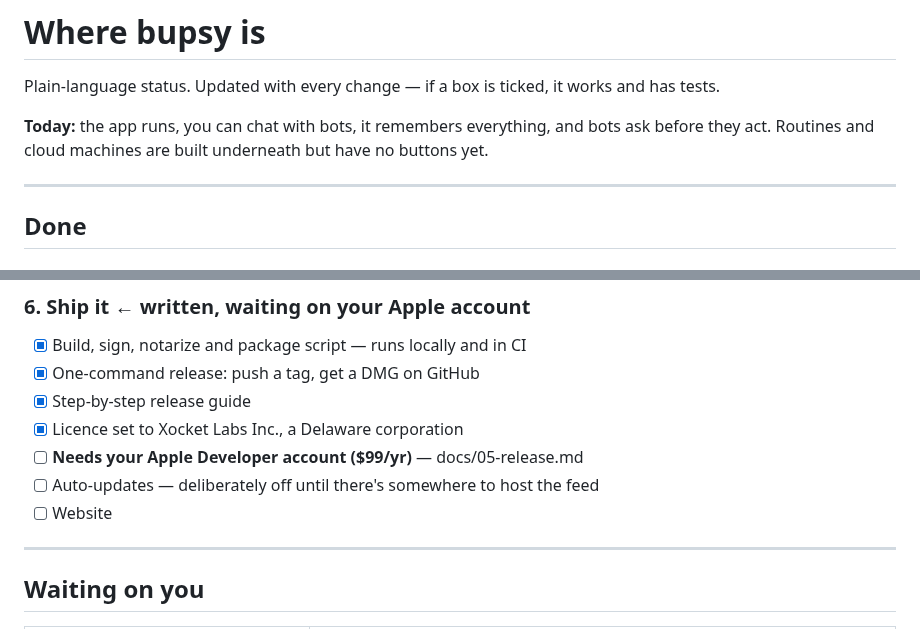
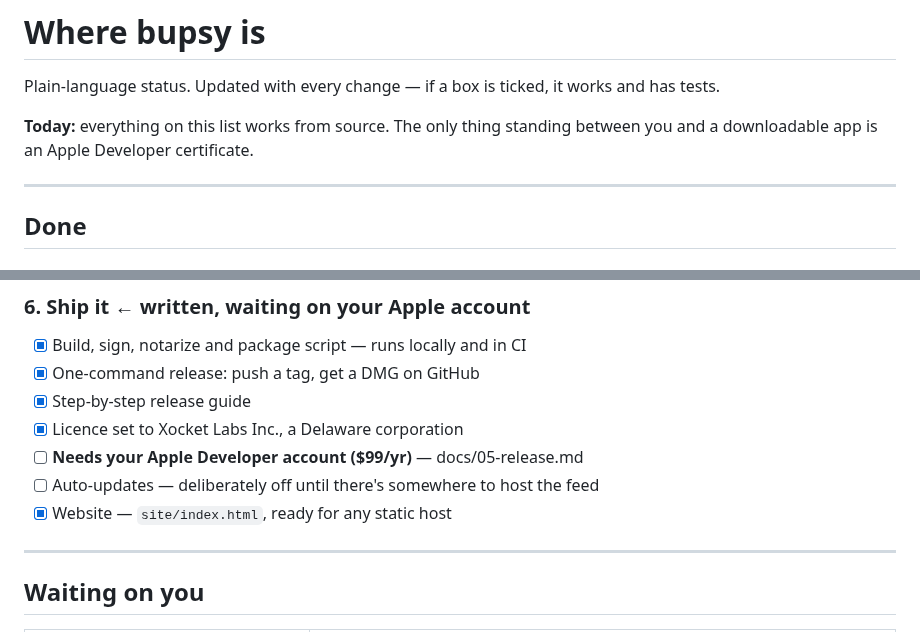
Before and after one commit to xocketlabs/bupsy.si, a Markdown page: CHECKLIST.md, 2 parts joined by grey strips. Rendered like a GitHub page.

```diff
--- a/CHECKLIST.md
+++ b/CHECKLIST.md
@@ -2,8 +2,8 @@
 
 Plain-language status. Updated with every change — if a box is ticked, it works and has tests.
 
-**Today:** the app runs, you can chat with bots, it remembers everything, and bots ask before
-they act. Routines and cloud machines are built underneath but have no buttons yet.
+**Today:** everything on this list works from source. The only thing standing between you and a
+downloadable app is an Apple Developer certificate.
 
 ---
 
@@ -127,7 +127,7 @@ they act. Routines and cloud machines are built underneath but have no buttons y
 - [x] Licence set to Xocket Labs Inc., a Delaware corporation
 - [ ] **Needs your Apple Developer account ($99/yr)** — docs/05-release.md
 - [ ] Auto-updates — deliberately off until there's somewhere to host the feed
-- [ ] Website
+- [x] Website — `site/index.html`, ready for any static host
 
 ---
 
```
Also changed, not shown: README.md (+74 -48 lines), docs/screenshots/bupsy.png (added), site/bupsy.png (added), 2 other files.
